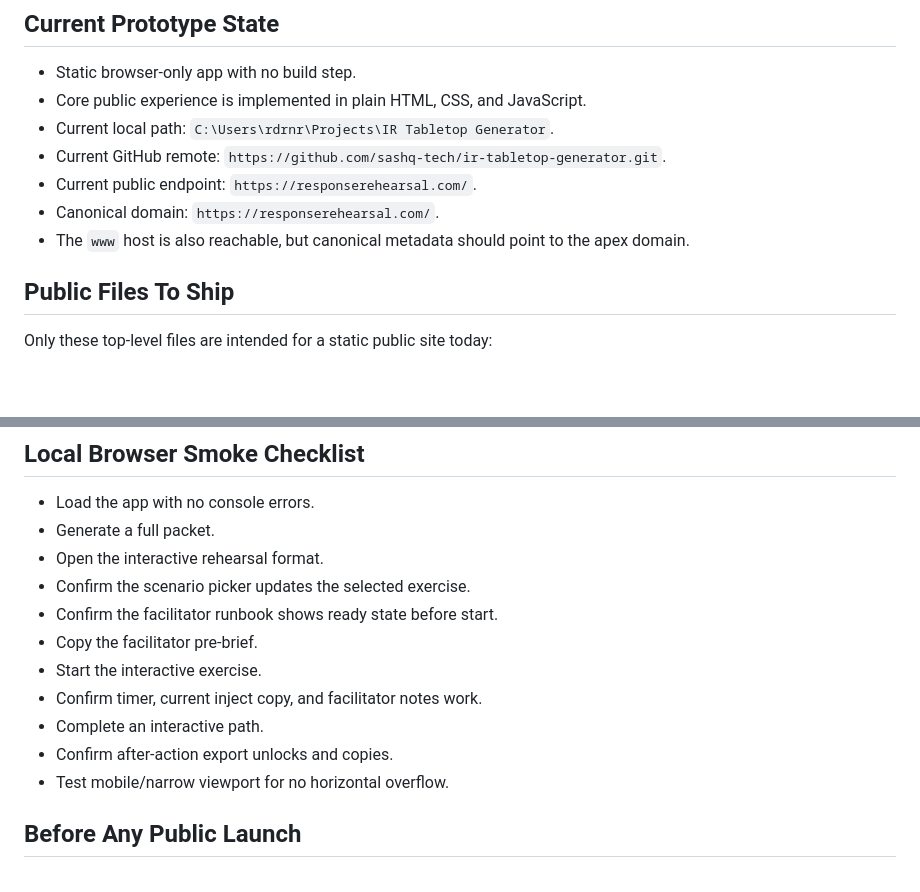
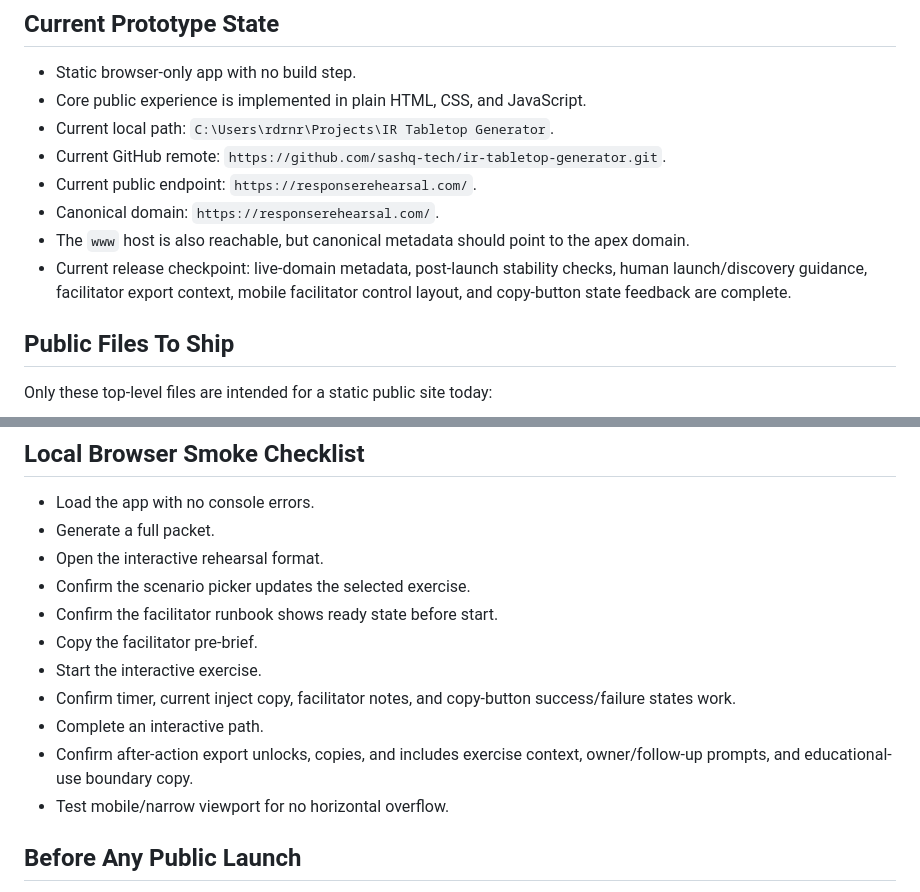
Before and after one commit to sashq-tech/ir-tabletop-generator, a Markdown page: DEPLOYMENT_CHECKLIST.md, 2 parts joined by grey strips. GitHub-like rendering; blank space fills up the shorter version.

```diff
--- a/DEPLOYMENT_CHECKLIST.md
+++ b/DEPLOYMENT_CHECKLIST.md
@@ -11,6 +11,7 @@ This project is a live static site. Do not change production hosting, DNS, or do
 - Current public endpoint: `https://responserehearsal.com/`.
 - Canonical domain: `https://responserehearsal.com/`.
 - The `www` host is also reachable, but canonical metadata should point to the apex domain.
+- Current release checkpoint: live-domain metadata, post-launch stability checks, human launch/discovery guidance, facilitator export context, mobile facilitator control layout, and copy-button state feedback are complete.
 
 ## Public Files To Ship
 
@@ -84,9 +85,9 @@ http://127.0.0.1:4195/?type=phishing&org=smallBusiness&audience=mixed&focus=bala
 - Confirm the facilitator runbook shows ready state before start.
 - Copy the facilitator pre-brief.
 - Start the interactive exercise.
-- Confirm timer, current inject copy, and facilitator notes work.
+- Confirm timer, current inject copy, facilitator notes, and copy-button success/failure states work.
 - Complete an interactive path.
-- Confirm after-action export unlocks and copies.
+- Confirm after-action export unlocks, copies, and includes exercise context, owner/follow-up prompts, and educational-use boundary copy.
 - Test mobile/narrow viewport for no horizontal overflow.
 
 ## Before Any Public Launch
```
Also changed, not shown: POST_LAUNCH_BACKLOG.md (+10 -0 lines), README.md (+8 -0 lines).
